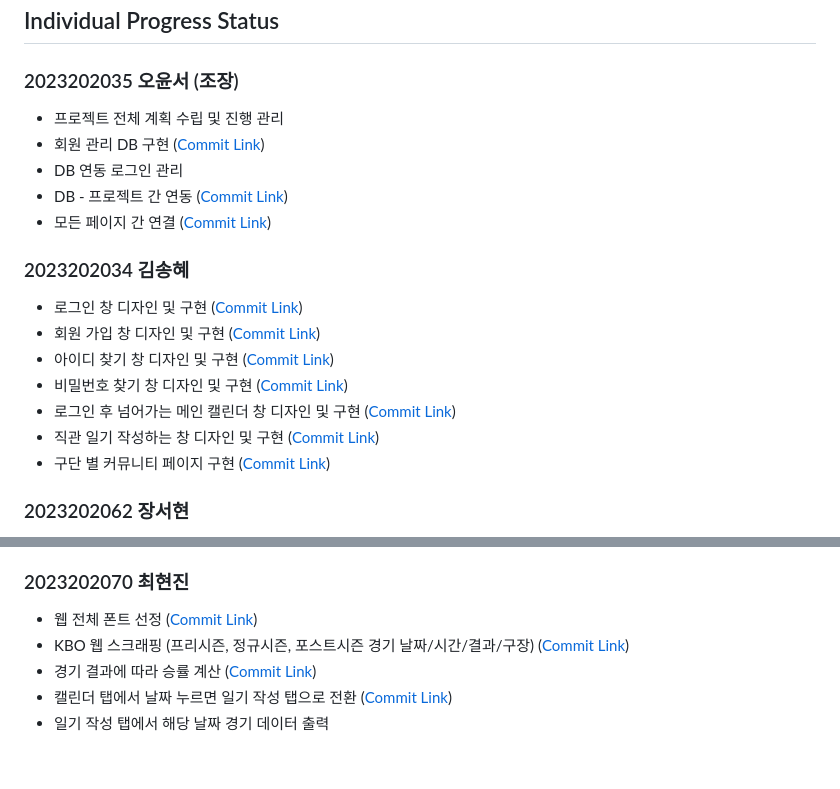
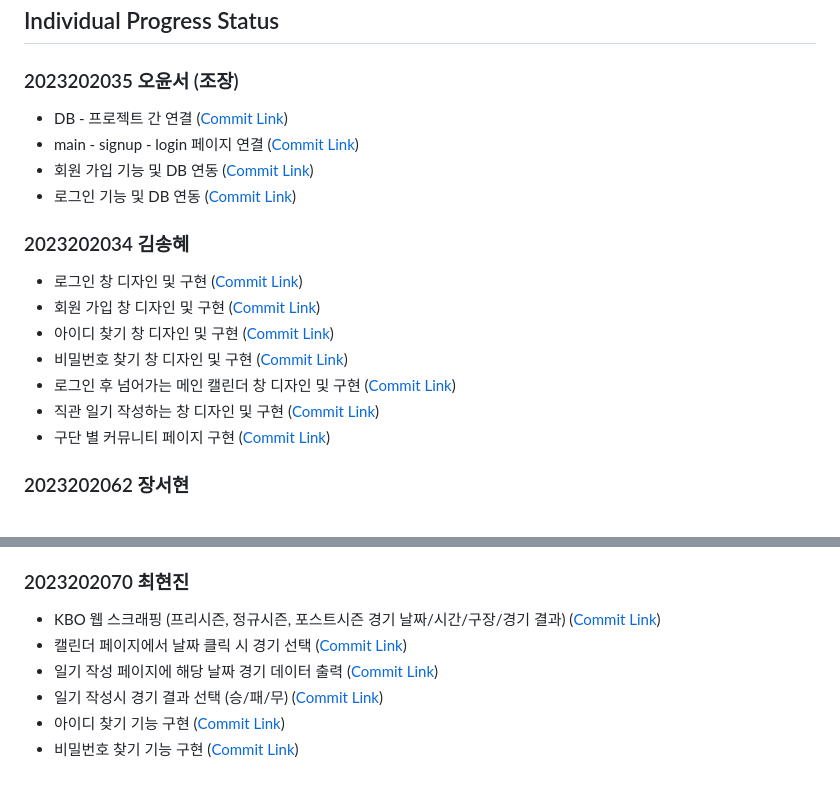
Before and after one commit to jangsh7/YYJ, a Markdown page: PROGRESS.md, 2 parts joined by grey strips. Rendered like a GitHub page.

```diff
--- a/PROGRESS.md
+++ b/PROGRESS.md
@@ -30,11 +38,10 @@
 
 ## Individual Progress Status
 ### 2023202035 오윤서 (조장)
-* 프로젝트 전체 계획 수립 및 진행 관리
-* 회원 관리 DB 구현 ([Commit Link](https://github.com/choehyeonjin/OSS-YYJ-group5/commit/fbc8e5d98ecb90739eaa44a86e1e850597cbe970))
-* DB 연동 로그인 관리
-* DB - 프로젝트 간 연동 ([Commit Link](https://github.com/choehyeonjin/OSS-YYJ-group5/commit/fbc8e5d98ecb90739eaa44a86e1e850597cbe970#diff-d7c9c4e37c37bdbf3fd7007e8e5a111ba1cbfecdd20b76f549a385ebc890e552))
-* 모든 페이지 간 연결 ([Commit Link](https://github.com/choehyeonjin/OSS-YYJ-group5/commit/fbc8e5d98ecb90739eaa44a86e1e850597cbe970#diff-e8e9eea3276b2de9a74fd257902dc74c846f6fc8653bbddf45d738b71201f93d))
+* DB - 프로젝트 간 연결 ([Commit Link](https://github.com/choehyeonjin/OSS-YYJ-group5/commit/ea676c6a5ec3ac1cf41c16997c19d643b2ee86aa#diff-053150b640a7ce75eff69d1a22cae7f0f94ad64ce9a855db544dda0929316519))
+* main - signup - login 페이지 연결 ([Commit Link](https://github.com/choehyeonjin/OSS-YYJ-group5/commit/d14a2877cb11c14dd93c1e6b47dd712ac9a6f0de))
+* 회원 가입 기능 및 DB 연동 ([Commit Link](https://github.com/choehyeonjin/OSS-YYJ-group5/commit/ea676c6a5ec3ac1cf41c16997c19d643b2ee86aa#diff-55254c2a5ad68fe44f9b1581cf846deeae527b136dbe629031c4ccc17d2ac187))
+* 로그인 기능 및 DB 연동 ([Commit Link](https://github.com/choehyeonjin/OSS-YYJ-group5/commit/77af91d7b4dd8a0f2966fdb614c7f2986daa04c4#diff-f61188693df1da3d3179f161f27935924401c469f14d5939ac86cca5f5f47682))
 
 ### 2023202034 김송혜
 * 로그인 창 디자인 및 구현 ([Commit Link](https://github.com/choehyeonjin/OSS-YYJ-group5/commit/bb0b8d6b2a0d0eef7153e414201cc617b5727171))
@@ -58,8 +65,9 @@
 
 ### 2023202070 최현진
 
-* 웹 전체 폰트 선정 ([Commit Link](https://github.com/choehyeonjin/OSS-YYJ-group5/tree/feature/diary-page/font))
-* KBO 웹 스크래핑 (프리시즌, 정규시즌, 포스트시즌 경기 날짜/시간/결과/구장) ([Commit Link]())
-* 경기 결과에 따라 승률 계산 ([Commit Link]())
-* 캘린더 탭에서 날짜 누르면 일기 작성 탭으로 전환 ([Commit Link](https://github.com/choehyeonjin/OSS-YYJ-group5/blob/feature/diary-page/diary.html))
-* 일기 작성 탭에서 해당 날짜 경기 데이터 출력
+* KBO 웹 스크래핑 (프리시즌, 정규시즌, 포스트시즌 경기 날짜/시간/구장/경기 결과) ([Commit Link](https://github.com/choehyeonjin/OSS-YYJ-group5/commit/3867ca8b8fddffc85fbac7cf2c1cfce4807a323e))
+* 캘린더 페이지에서 날짜 클릭 시 경기 선택 ([Commit Link](https://github.com/choehyeonjin/OSS-YYJ-group5/commit/9859533541a8fe8063f9ea9513212a8540b60e21))
+* 일기 작성 페이지에 해당 날짜 경기 데이터 출력 ([Commit Link](https://github.com/choehyeonjin/OSS-YYJ-group5/commit/dcb45beb083d6d9deb0c34bcc5485facd2cc7aa8))
+* 일기 작성시 경기 결과 선택 (승/패/무) ([Commit Link](https://github.com/choehyeonjin/OSS-YYJ-group5/commit/3bee1941d0b74cf221d198a97831b60d615f9501))
+* 아이디 찾기 기능 구현 ([Commit Link](https://github.com/choehyeonjin/OSS-YYJ-group5/commit/a71e98b22d9cf2a996e56d70f10a592665b778c3))
+* 비밀번호 찾기 기능 구현 ([Commit Link](https://github.com/choehyeonjin/OSS-YYJ-group5/commit/ac2cff1edd160c0c2f253bf49f4f5cb02bb09b7f))
```
Also changed, not shown: other parts of PROGRESS.md (+20 -12 lines), community_example.png (added), diary_example.png, find_idpw_example.png (added), memo_example1.png (added), memo_example2.png (added), memo_example3.png (added).
